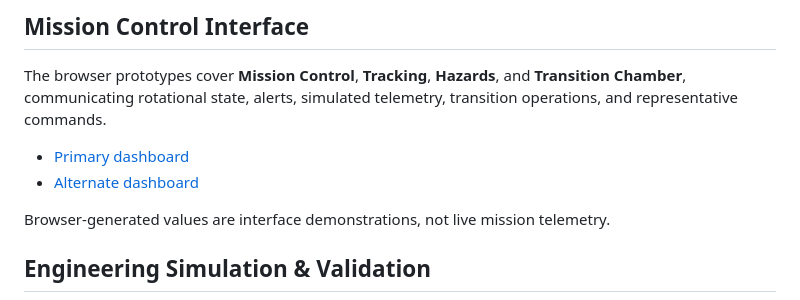
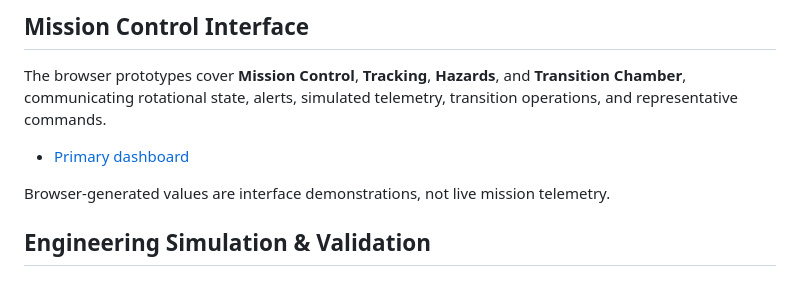
Before and after one commit to nnonni1/gravityX, a Markdown page: README.md, the part around the change. GitHub-like rendering.

Commit message:
Remove alternate dashboard link from README
Removed link to alternate dashboard from README.

```diff
--- a/README.md
+++ b/README.md
@@ -66,7 +66,7 @@ Experimental prototype workflows explore hazard classification, collision avoida
 The browser prototypes cover **Mission Control**, **Tracking**, **Hazards**, and **Transition Chamber**, communicating rotational state, alerts, simulated telemetry, transition operations, and representative commands.
 
 - [Primary dashboard](index.html)
-- [Alternate dashboard](gravityx_dashboard.html)
+
 
 Browser-generated values are interface demonstrations, not live mission telemetry.
 
```
